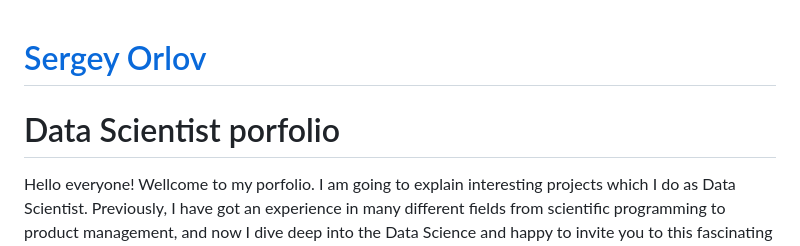
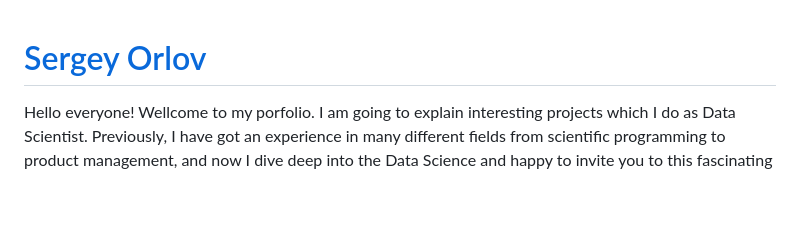
Before and after one commit to orlovtsu/orlovtsu.github.io, a Markdown page: README.md, the part around the change. Rendered like a GitHub page; blank space fills up the shorter version.

```diff
--- a/README.md
+++ b/README.md
@@ -1,5 +1,5 @@
 # [Sergey Orlov](https://www.linkedin.com/in/orlovtsu/)
-# Data Scientist porfolio
+
 
 Hello everyone! Wellcome to my porfolio. I am going to explain interesting projects which I do as Data Scientist.
 Previously, I have got an experience in many different fields from scientific programming to product management, and now I dive deep into the Data Science and happy to invite you to this fascinating world with me.
```
